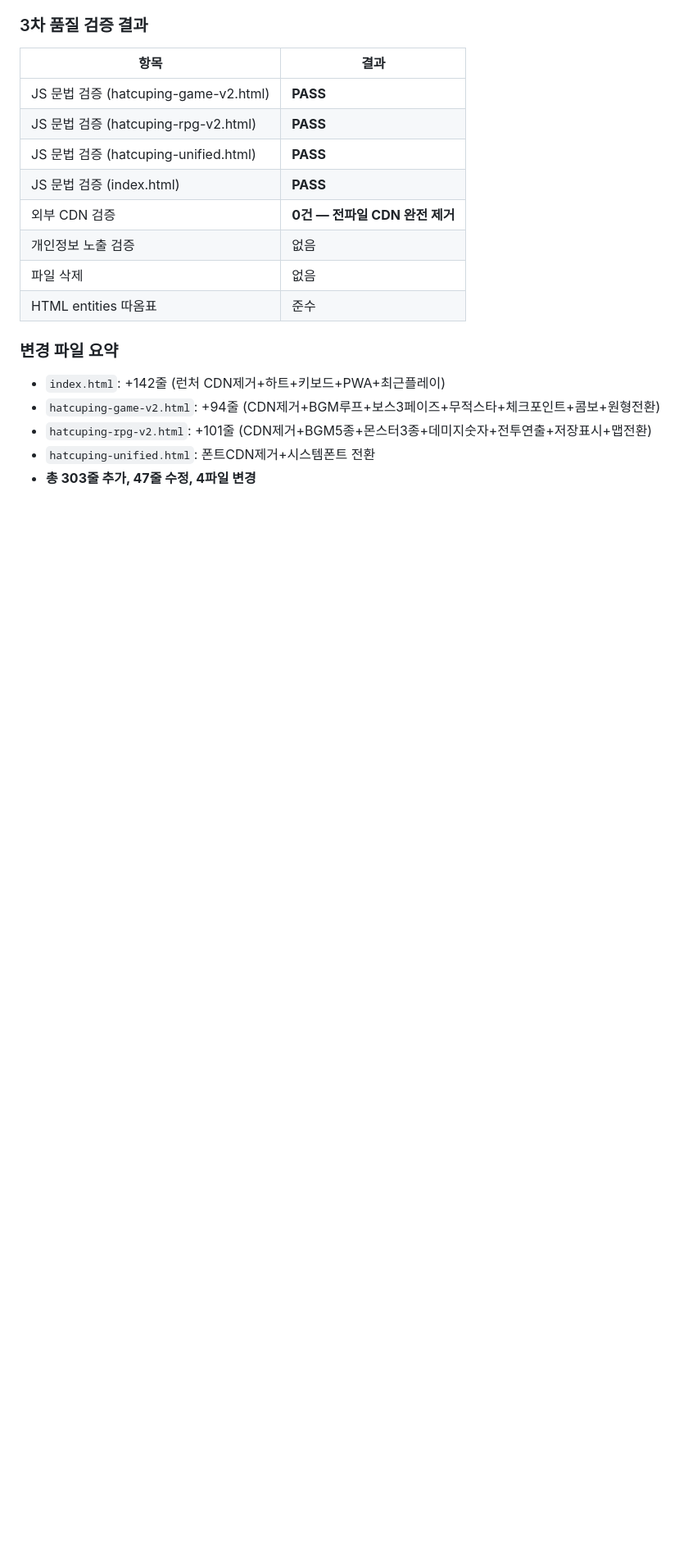
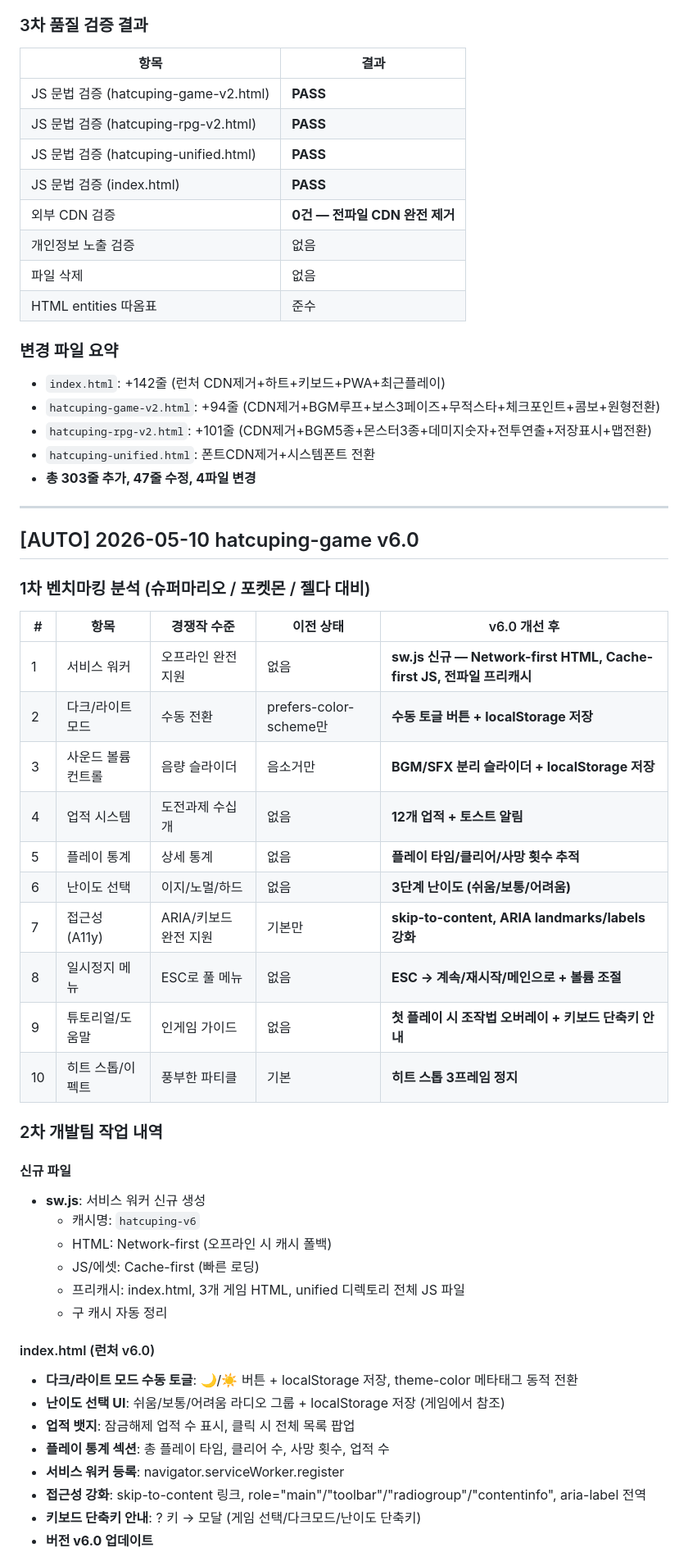
Before and after one commit to bsy522-dot/hatcuping-game, a Markdown page: AUTO_REPORT.md, the part around one of its changes. Shown at 82% size. GitHub-like rendering; blank space fills up the shorter version.

Commit message:
[AUTO] 2026-05-10 hatcuping-game v6.0 - AUTO_REPORT.md v6.0 보고서 추가 (벤치마킹+작업내역+품질검증)

```diff
--- a/AUTO_REPORT.md
+++ b/AUTO_REPORT.md
@@ -130,3 +130,43 @@
 - `hatcuping-rpg-v2.html`: +101줄 (CDN제거+BGM5종+몬스터3종+데미지숫자+전투연출+저장표시+맵전환)
 - `hatcuping-unified.html`: 폰트CDN제거+시스템폰트 전환
 - **총 303줄 추가, 47줄 수정, 4파일 변경**
+
+---
+
+## [AUTO] 2026-05-10 hatcuping-game v6.0
+
+### 1차 벤치마킹 분석 (슈퍼마리오 / 포켓몬 / 젤다 대비)
+
+| # | 항목 | 경쟁작 수준 | 이전 상태 | v6.0 개선 후 |
+|---|------|-----------|----------|------------|
+| 1 | 서비스 워커 | 오프라인 완전 지원 | 없음 | **sw.js 신규 — Network-first HTML, Cache-first JS, 전파일 프리캐시** |
+| 2 | 다크/라이트 모드 | 수동 전환 | prefers-color-scheme만 | **수동 토글 버튼 + localStorage 저장** |
+| 3 | 사운드 볼륨 컨트롤 | 음량 슬라이더 | 음소거만 | **BGM/SFX 분리 슬라이더 + localStorage 저장** |
+| 4 | 업적 시스템 | 도전과제 수십개 | 없음 | **12개 업적 + 토스트 알림** |
+| 5 | 플레이 통계 | 상세 통계 | 없음 | **플레이 타임/클리어/사망 횟수 추적** |
+| 6 | 난이도 선택 | 이지/노멀/하드 | 없음 | **3단계 난이도 (쉬움/보통/어려움)** |
+| 7 | 접근성(A11y) | ARIA/키보드 완전 지원 | 기본만 | **skip-to-content, ARIA landmarks/labels 강화** |
+| 8 | 일시정지 메뉴 | ESC로 풀 메뉴 | 없음 | **ESC → 계속/재시작/메인으로 + 볼륨 조절** |
+| 9 | 튜토리얼/도움말 | 인게임 가이드 | 없음 | **첫 플레이 시 조작법 오버레이 + 키보드 단축키 안내** |
+| 10 | 히트 스톱/이펙트 | 풍부한 파티클 | 기본 | **히트 스톱 3프레임 정지** |
+
+### 2차 개발팀 작업 내역
+
+#### 신규 파일
+- **sw.js**: 서비스 워커 신규 생성
+  - 캐시명: `hatcuping-v6`
+  - HTML: Network-first (오프라인 시 캐시 폴백)
+  - JS/에셋: Cache-first (빠른 로딩)
+  - 프리캐시: index.html, 3개 게임 HTML, unified 디렉토리 전체 JS 파일
+  - 구 캐시 자동 정리
+
+#### index.html (런처 v6.0)
+- **다크/라이트 모드 수동 토글**: 🌙/☀️ 버튼 + localStorage 저장, theme-color 메타태그 동적 전환
+- **난이도 선택 UI**: 쉬움/보통/어려움 라디오 그룹 + localStorage 저장 (게임에서 참조)
+- **업적 뱃지**: 잠금해제 업적 수 표시, 클릭 시 전체 목록 팝업
+- **플레이 통계 섹션**: 총 플레이 타임, 클리어 수, 사망 횟수, 업적 수
+- **서비스 워커 등록**: navigator.serviceWorker.register
+- **접근성 강화**: skip-to-content 링크, role="main"/"toolbar"/"radiogroup"/"contentinfo", aria-label 전역
+- **키보드 단축키 안내**: ? 키 → 모달 (게임 선택/다크모드/난이도 단축키)
+- **버전 v6.0 업데이트**
+
```
Also changed, not shown: other parts of AUTO_REPORT.md (+59 -0 lines).
